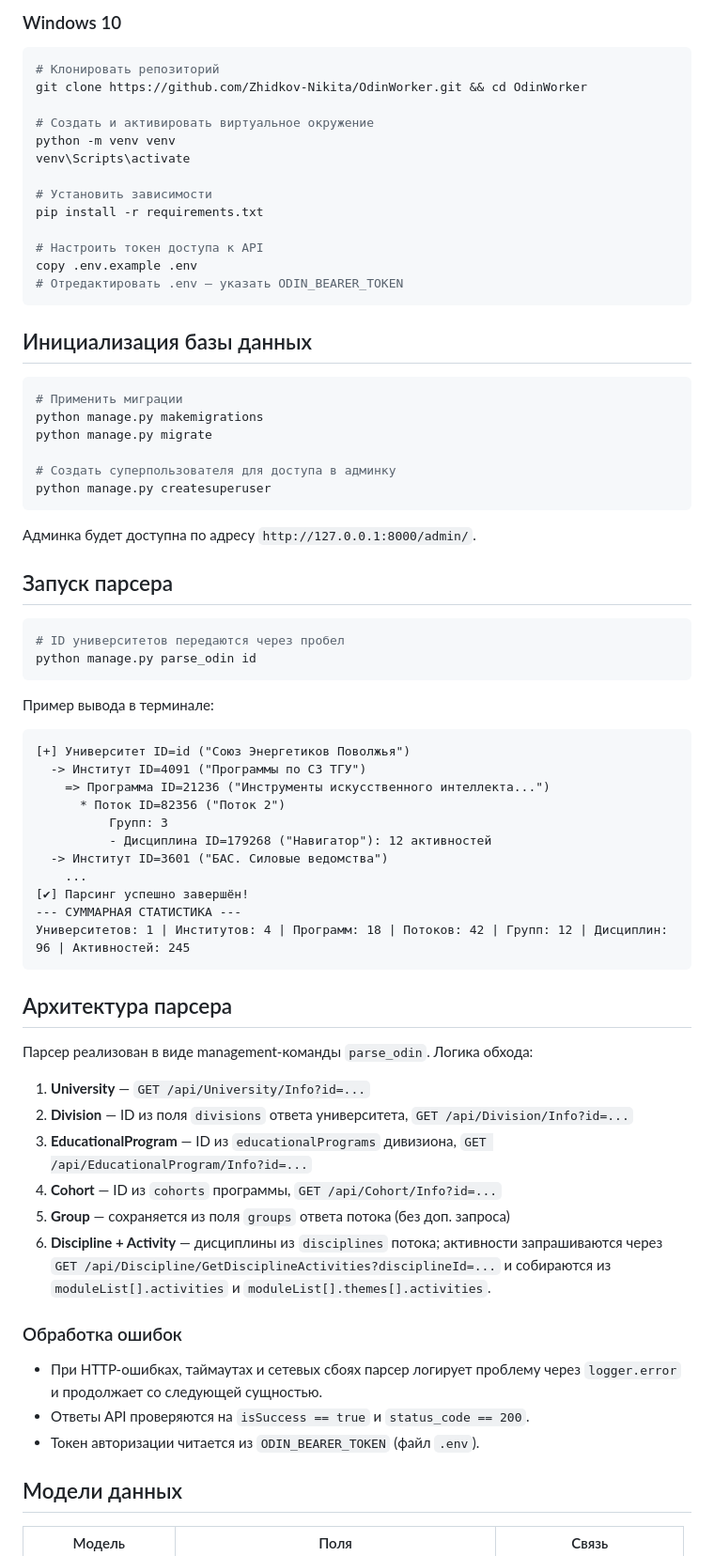
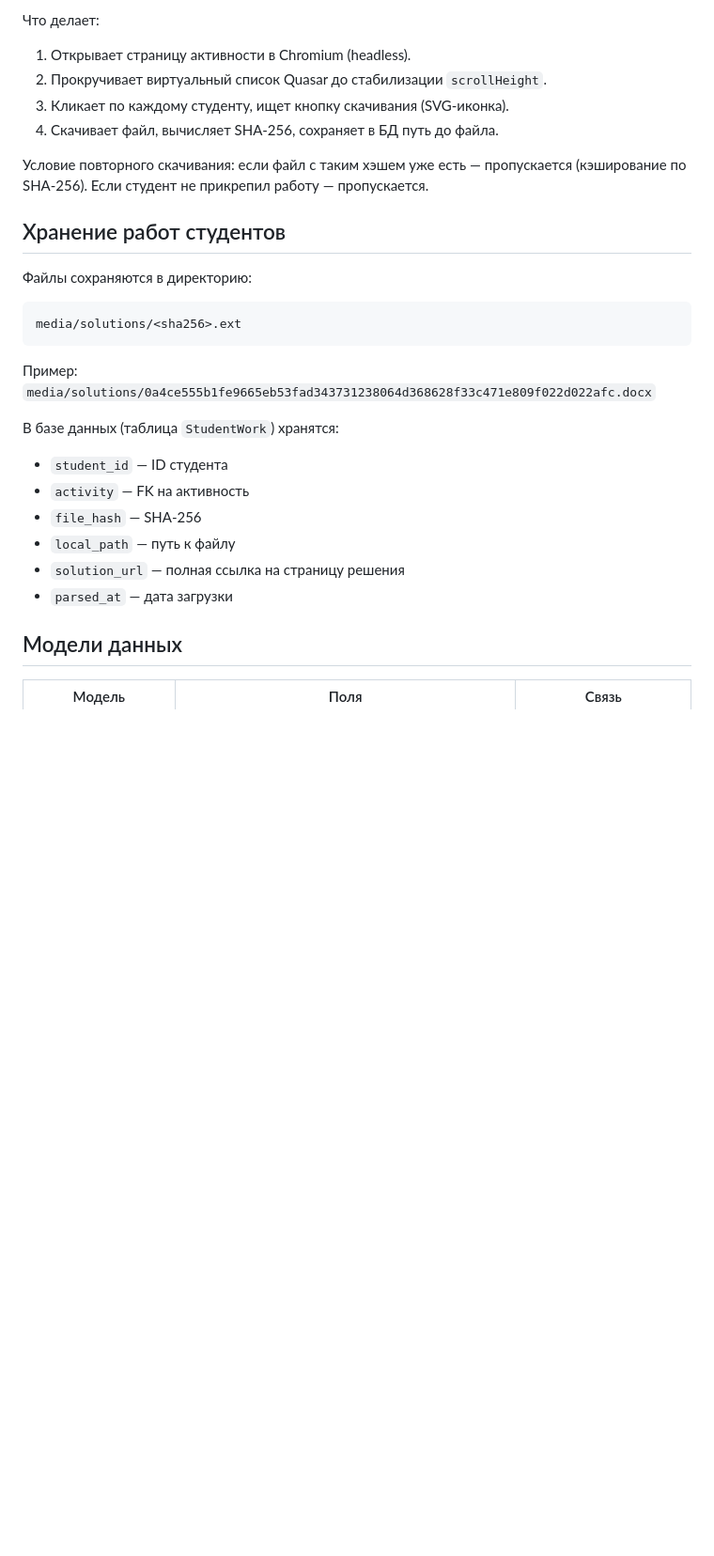
Before and after one commit to tunaeng/OdinWorker, a Markdown page: README.md, the part around one of its changes. Shown at 94% size. Rendered like a GitHub page; blank space fills up the shorter version.

````diff
--- a/README.md
+++ b/README.md
@@ -36,81 +80,31 @@ cp .env.example .env
 ```
 
-### Windows 10
+Что делает:
+1. Открывает страницу активности в Chromium (headless).
+2. Прокручивает виртуальный список Quasar до стабилизации `scrollHeight`.
+3. Кликает по каждому студенту, ищет кнопку скачивания (SVG-иконка).
+4. Скачивает файл, вычисляет SHA-256, сохраняет в БД путь до файла.
 
-```powershell
-# Клонировать репозиторий
-git clone https://github.com/Zhidkov-Nikita/OdinWorker.git && cd OdinWorker
+Условие повторного скачивания: если файл с таким хэшем уже есть — пропускается
+(кэширование по SHA-256). Если студент не прикрепил работу — пропускается.
 
-# Создать и активировать виртуальное окружение
-python -m venv venv
-venv\Scripts\activate
+## Хранение работ студентов
 
-# Установить зависимости
-pip install -r requirements.txt
+Файлы сохраняются в директорию:
 
-# Настроить токен доступа к API
-copy .env.example .env
-# Отредактировать .env — указать ODIN_BEARER_TOKEN
+```
+media/solutions/<sha256>.ext
 ```
 
-## Инициализация базы данных
+Пример: `media/solutions/0a4ce555b1fe9665eb53fad343731238064d368628f33c471e809f022d022afc.docx`
 
-```bash
-# Применить миграции
-python manage.py makemigrations
-python manage.py migrate
-
-# Создать суперпользователя для доступа в админку
-python manage.py createsuperuser
-```
-
-Админка будет доступна по адресу `http://127.0.0.1:8000/admin/`.
-
-## Запуск парсера
-
-```bash
-# ID университетов передаются через пробел
-python manage.py parse_odin id
-```
-
-Пример вывода в терминале:
-
-```
-[+] Университет ID=id ("Союз Энергетиков Поволжья")
-  -> Институт ID=4091 ("Программы по СЗ ТГУ")
-    => Программа ID=21236 ("Инструменты искусственного интеллекта...")
-      * Поток ID=82356 ("Поток 2")
-          Групп: 3
-          - Дисциплина ID=179268 ("Навигатор"): 12 активностей
-  -> Институт ID=3601 ("БАС. Силовые ведомства")
-    ...
-[✔] Парсинг успешно завершён!
---- СУММАРНАЯ СТАТИСТИКА ---
-Университетов: 1 | Институтов: 4 | Программ: 18 | Потоков: 42 | Групп: 12 | Дисциплин: 96 | Активностей: 245
-```
-
-## Архитектура парсера
-
-Парсер реализован в виде management-команды `parse_odin`. Логика обхода:
-
-1. **University** — `GET /api/University/Info?id=...`
-2. **Division** — ID из поля `divisions` ответа университета,
-   `GET /api/Division/Info?id=...`
-3. **EducationalProgram** — ID из `educationalPrograms` дивизиона,
-   `GET /api/EducationalProgram/Info?id=...`
-4. **Cohort** — ID из `cohorts` программы,
-   `GET /api/Cohort/Info?id=...`
-5. **Group** — сохраняется из поля `groups` ответа потока (без доп. запроса)
-6. **Discipline + Activity** — дисциплины из `disciplines` потока;
-   активности запрашиваются через `GET /api/Discipline/GetDisciplineActivities?disciplineId=...`
-   и собираются из `moduleList[].activities` и `moduleList[].themes[].activities`.
-
-### Обработка ошибок
-
-- При HTTP-ошибках, таймаутах и сетевых сбоях парсер логирует проблему через
-  `logger.error` и продолжает со следующей сущностью.
-- Ответы API проверяются на `isSuccess == true` и `status_code == 200`.
-- Токен авторизации читается из `ODIN_BEARER_TOKEN` (файл `.env`).
+В базе данных (таблица `StudentWork`) хранятся:
+- `student_id` — ID студента
+- `activity` — FK на активность
+- `file_hash` — SHA-256
+- `local_path` — путь к файлу
+- `solution_url` — полная ссылка на страницу решения
+- `parsed_at` — дата загрузки
 
 ## Модели данных
 
````
Also changed, not shown: other parts of README.md (+76 -35 lines).
